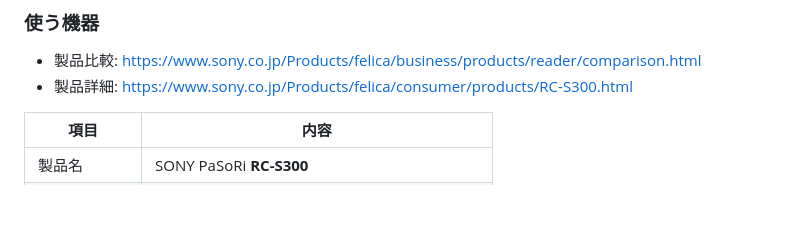
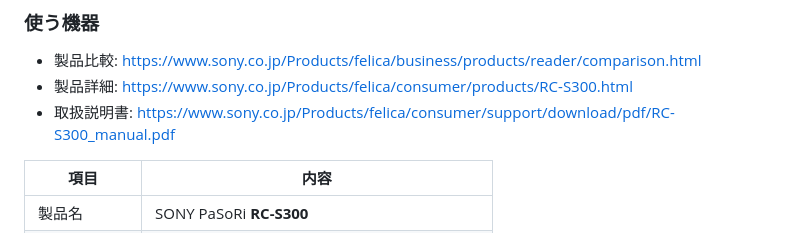
Before and after one commit to nana743533/PaSoRi-to-spreadsheet, a Markdown page: PROJECT.md, the part around the change. Drawn GitHub-style; blank space fills up the shorter version.

Commit message:
docs: 取扱説明書PDFのURLを追加

```diff
--- a/PROJECT.md
+++ b/PROJECT.md
@@ -21,6 +21,7 @@ PaSoRi（SONY RC-S300）に **NTAG215 カード**をかざして、**出席・
 
 - 製品比較: https://www.sony.co.jp/Products/felica/business/products/reader/comparison.html
 - 製品詳細: https://www.sony.co.jp/Products/felica/consumer/products/RC-S300.html
+- 取扱説明書: https://www.sony.co.jp/Products/felica/consumer/support/download/pdf/RC-S300_manual.pdf
 
 | 項目 | 内容 |
 |------|------|
```
